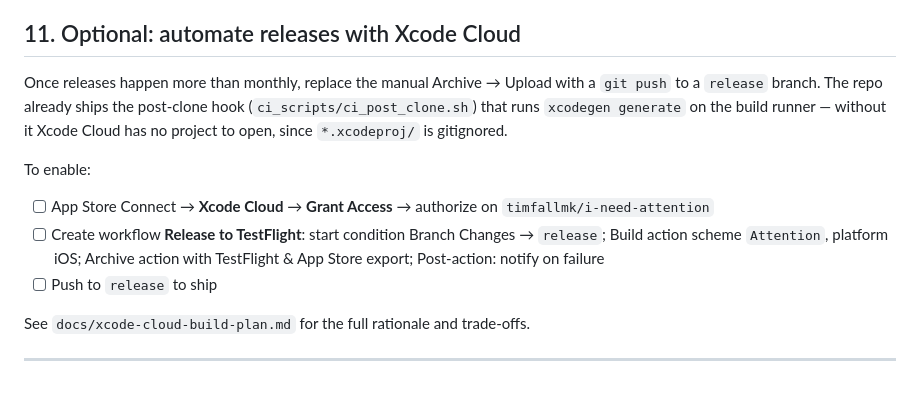
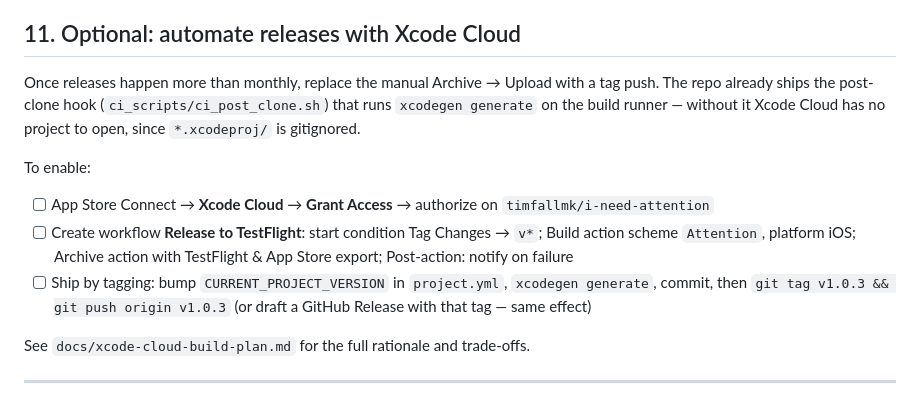
Before and after one commit to timfallmk/i-need-attention, a Markdown page: SETUP.md, the part around the change. GitHub-like rendering.

```diff
--- a/SETUP.md
+++ b/SETUP.md
@@ -125,13 +125,13 @@ If you hit "couldn't find provisioning profile" — go back to Signing & Capabil
 
 ## 11. Optional: automate releases with Xcode Cloud
 
-Once releases happen more than monthly, replace the manual Archive → Upload with a `git push` to a `release` branch. The repo already ships the post-clone hook (`ci_scripts/ci_post_clone.sh`) that runs `xcodegen generate` on the build runner — without it Xcode Cloud has no project to open, since `*.xcodeproj/` is gitignored.
+Once releases happen more than monthly, replace the manual Archive → Upload with a tag push. The repo already ships the post-clone hook (`ci_scripts/ci_post_clone.sh`) that runs `xcodegen generate` on the build runner — without it Xcode Cloud has no project to open, since `*.xcodeproj/` is gitignored.
 
 To enable:
 
 - [ ] App Store Connect → **Xcode Cloud** → **Grant Access** → authorize on `timfallmk/i-need-attention`
-- [ ] Create workflow **Release to TestFlight**: start condition Branch Changes → `release`; Build action scheme `Attention`, platform iOS; Archive action with TestFlight & App Store export; Post-action: notify on failure
-- [ ] Push to `release` to ship
+- [ ] Create workflow **Release to TestFlight**: start condition Tag Changes → `v*`; Build action scheme `Attention`, platform iOS; Archive action with TestFlight & App Store export; Post-action: notify on failure
+- [ ] Ship by tagging: bump `CURRENT_PROJECT_VERSION` in `project.yml`, `xcodegen generate`, commit, then `git tag v1.0.3 && git push origin v1.0.3` (or draft a GitHub Release with that tag — same effect)
 
 See `docs/xcode-cloud-build-plan.md` for the full rationale and trade-offs.
 
```
Also changed, not shown: docs/xcode-cloud-build-plan.md (+17 -4 lines).
